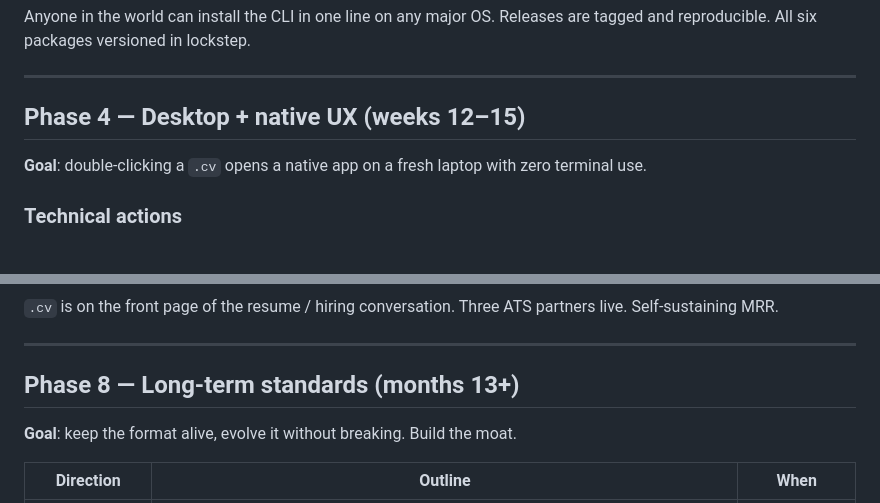
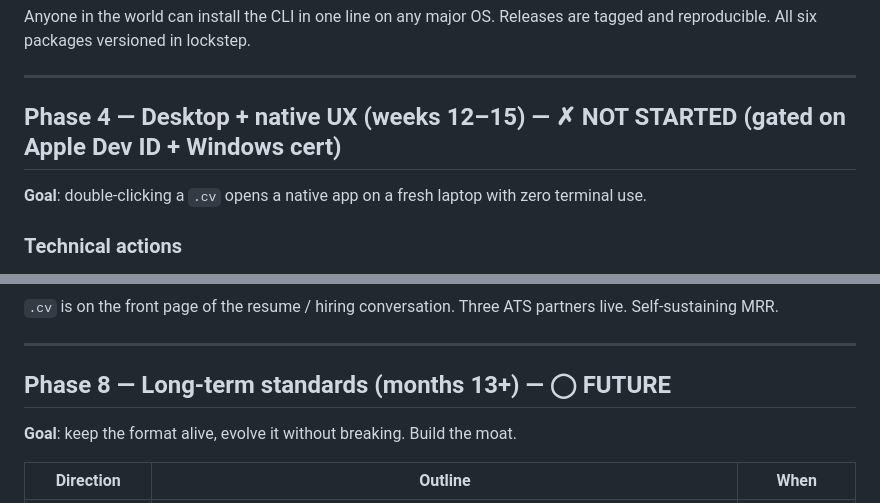
Before and after one commit to cvfile/cv, a Markdown page: ROADMAP.md, 2 parts joined by grey strips. Rendered like a GitHub page.

```diff
--- a/ROADMAP.md
+++ b/ROADMAP.md
@@ -141,7 +165,7 @@ Anyone in the world can install the CLI in one line on any major OS. Releases ar
 
 ---
 
-## Phase 4 — Desktop + native UX (weeks 12–15)
+## Phase 4 — Desktop + native UX (weeks 12–15) — ✗ NOT STARTED (gated on Apple Dev ID + Windows cert)
 
 **Goal**: double-clicking a `.cv` opens a native app on a fresh laptop with zero terminal use.
 
@@ -272,7 +296,7 @@ Real customers paying real money. Three months of stable usage, churn under 5%,
 
 ---
 
-## Phase 8 — Long-term standards (months 13+)
+## Phase 8 — Long-term standards (months 13+) — ◯ FUTURE
 
 **Goal**: keep the format alive, evolve it without breaking. Build the moat.
 
```
Also changed, not shown: other parts of ROADMAP.md (+59 -35 lines), PLAN.md (+27 -27 lines).
